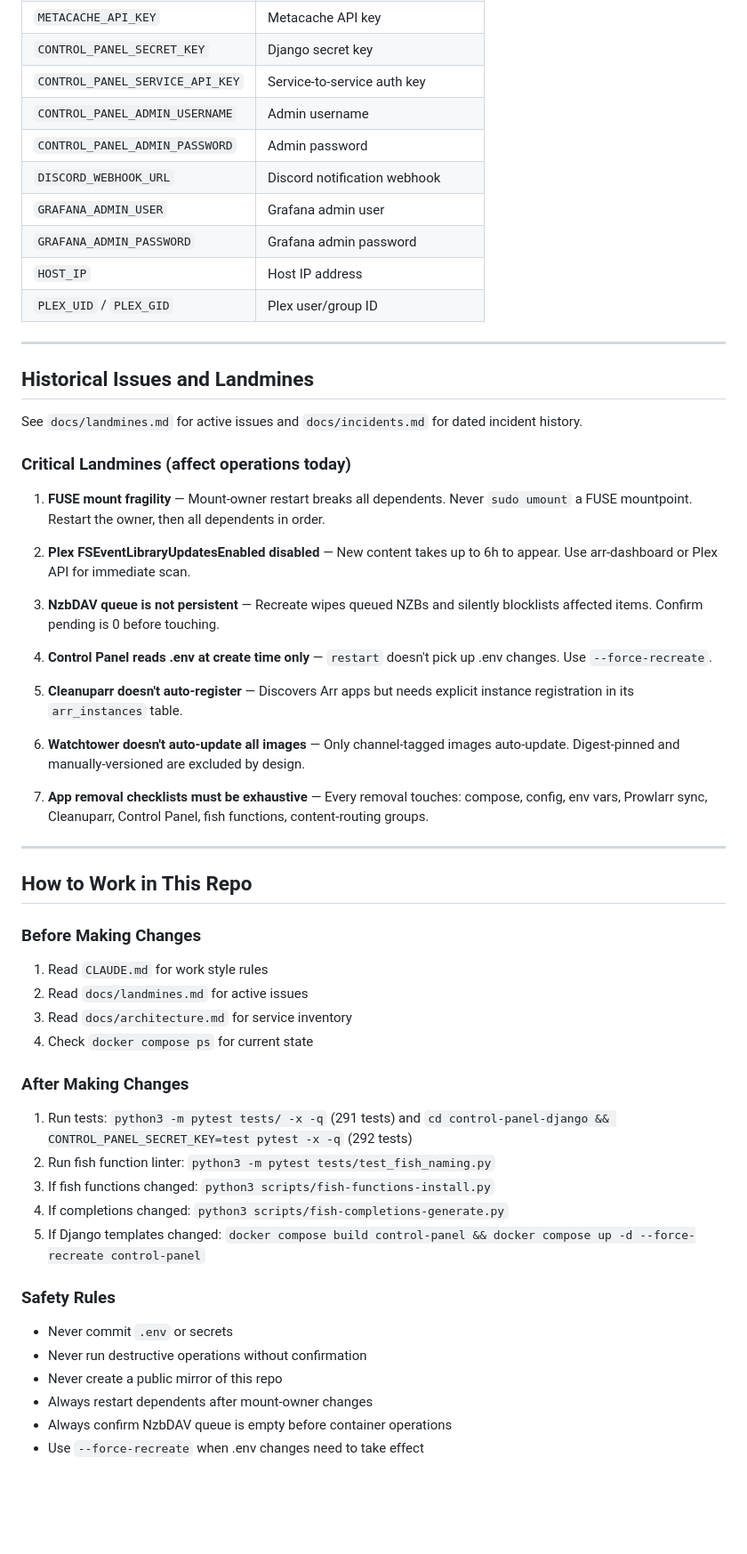
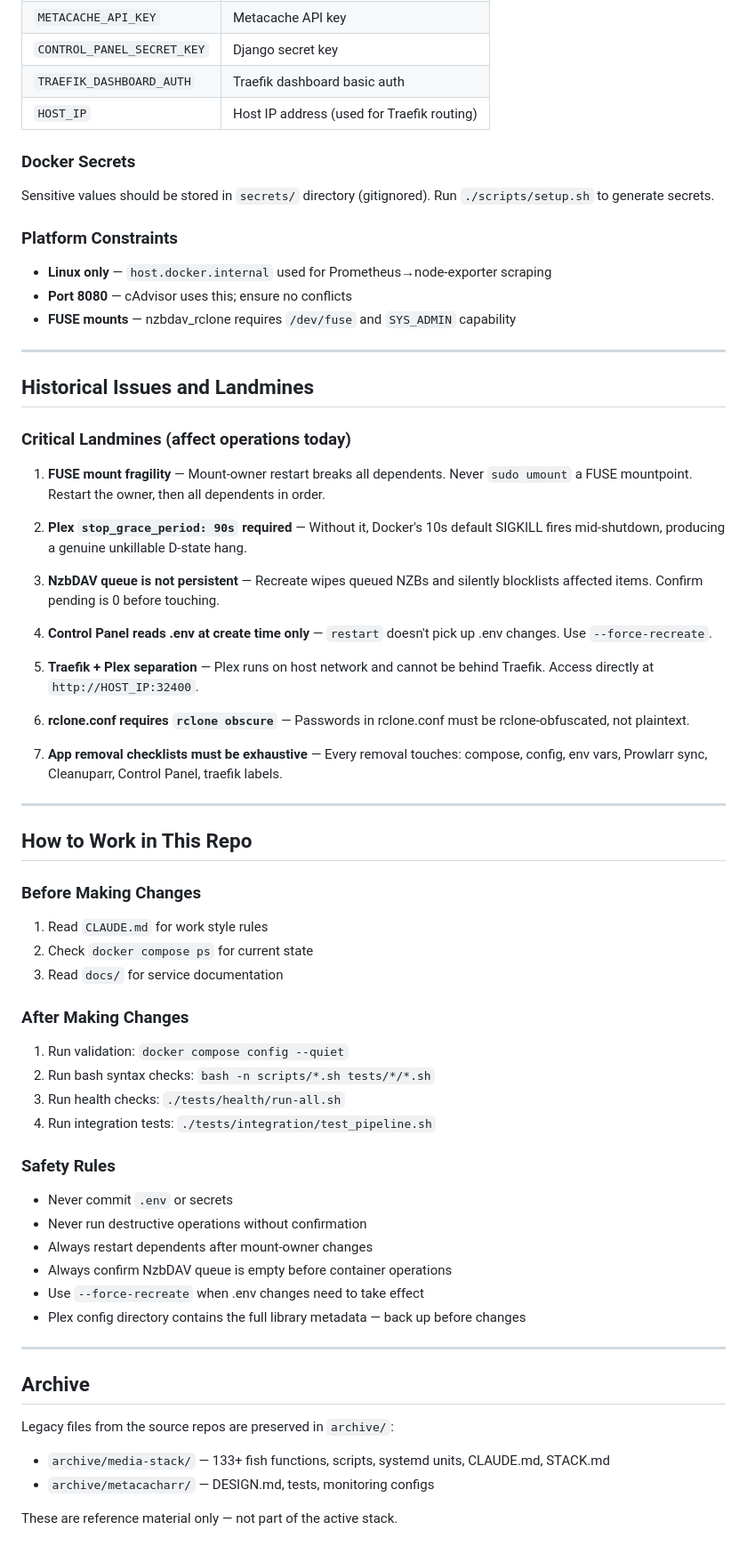
Before and after one commit to WhispersOfJ/thebearcave, a Markdown page: AGENTS.md, the part around one of its changes. Shown at 89% size. Rendered like a GitHub page; blank space fills up the shorter version.

```diff
--- a/AGENTS.md
+++ b/AGENTS.md
@@ -409,36 +338,39 @@ All secrets live in `.env` (never committed). Key groups:
 | `WS_API_KEY` | Watchstate API key |
 | `METACACHE_API_KEY` | Metacache API key |
 | `CONTROL_PANEL_SECRET_KEY` | Django secret key |
-| `CONTROL_PANEL_SERVICE_API_KEY` | Service-to-service auth key |
-| `CONTROL_PANEL_ADMIN_USERNAME` | Admin username |
-| `CONTROL_PANEL_ADMIN_PASSWORD` | Admin password |
-| `DISCORD_WEBHOOK_URL` | Discord notification webhook |
-| `GRAFANA_ADMIN_USER` | Grafana admin user |
-| `GRAFANA_ADMIN_PASSWORD` | Grafana admin password |
-| `HOST_IP` | Host IP address |
-| `PLEX_UID` / `PLEX_GID` | Plex user/group ID |
+| `TRAEFIK_DASHBOARD_AUTH` | Traefik dashboard basic auth |
+| `HOST_IP` | Host IP address (used for Traefik routing) |
+
+### Docker Secrets
+
+Sensitive values should be stored in `secrets/` directory (gitignored).
+Run `./scripts/setup.sh` to generate secrets.
+
+### Platform Constraints
+
+- **Linux only** — `host.docker.internal` used for Prometheus→node-exporter scraping
+- **Port 8080** — cAdvisor uses this; ensure no conflicts
+- **FUSE mounts** — nzbdav_rclone requires `/dev/fuse` and `SYS_ADMIN` capability
 
 ---
 
 ## Historical Issues and Landmines
 
-See `docs/landmines.md` for active issues and `docs/incidents.md` for dated incident history.
-
 ### Critical Landmines (affect operations today)
 
 1. **FUSE mount fragility** — Mount-owner restart breaks all dependents. Never `sudo umount` a FUSE mountpoint. Restart the owner, then all dependents in order.
 
-2. **Plex FSEventLibraryUpdatesEnabled disabled** — New content takes up to 6h to appear. Use arr-dashboard or Plex API for immediate scan.
+2. **Plex `stop_grace_period: 90s` required** — Without it, Docker's 10s default SIGKILL fires mid-shutdown, producing a genuine unkillable D-state hang.
 
 3. **NzbDAV queue is not persistent** — Recreate wipes queued NZBs and silently blocklists affected items. Confirm pending is 0 before touching.
 
 4. **Control Panel reads .env at create time only** — `restart` doesn't pick up .env changes. Use `--force-recreate`.
 
-5. **Cleanuparr doesn't auto-register** — Discovers Arr apps but needs explicit instance registration in its `arr_instances` table.
+5. **Traefik + Plex separation** — Plex runs on host network and cannot be behind Traefik. Access directly at `http://HOST_IP:32400`.
 
-6. **Watchtower doesn't auto-update all images** — Only channel-tagged images auto-update. Digest-pinned and manually-versioned are excluded by design.
+6. **rclone.conf requires `rclone obscure`** — Passwords in rclone.conf must be rclone-obfuscated, not plaintext.
 
-7. **App removal checklists must be exhaustive** — Every removal touches: compose, config, env vars, Prowlarr sync, Cleanuparr, Control Panel, fish functions, content-routing groups.
+7. **App removal checklists must be exhaustive** — Every removal touches: compose, config, env vars, Prowlarr sync, Cleanuparr, Control Panel, traefik labels.
 
 ---
 
@@ -447,23 +379,31 @@ See `docs/landmines.md` for active issues and `docs/incidents.md` for dated inci
 ### Before Making Changes
 
 1. Read `CLAUDE.md` for work style rules
-2. Read `docs/landmines.md` for active issues
-3. Read `docs/architecture.md` for service inventory
-4. Check `docker compose ps` for current state
+2. Check `docker compose ps` for current state
+3. Read `docs/` for service documentation
 
 ### After Making Changes
 
-1. Run tests: `python3 -m pytest tests/ -x -q` (291 tests) and `cd control-panel-django && CONTROL_PANEL_SECRET_KEY=test pytest -x -q` (292 tests)
-2. Run fish function linter: `python3 -m pytest tests/test_fish_naming.py`
-3. If fish functions changed: `python3 scripts/fish-functions-install.py`
-4. If completions changed: `python3 scripts/fish-completions-generate.py`
-5. If Django templates changed: `docker compose build control-panel && docker compose up -d --force-recreate control-panel`
+1. Run validation: `docker compose config --quiet`
+2. Run bash syntax checks: `bash -n scripts/*.sh tests/*/*.sh`
+3. Run health checks: `./tests/health/run-all.sh`
+4. Run integration tests: `./tests/integration/test_pipeline.sh`
 
 ### Safety Rules
 
 - Never commit `.env` or secrets
 - Never run destructive operations without confirmation
-- Never create a public mirror of this repo
 - Always restart dependents after mount-owner changes
 - Always confirm NzbDAV queue is empty before container operations
 - Use `--force-recreate` when .env changes need to take effect
+- Plex config directory contains the full library metadata — back up before changes
+
+---
+
+## Archive
+
+Legacy files from the source repos are preserved in `archive/`:
+- `archive/media-stack/` — 133+ fish functions, scripts, systemd units, CLAUDE.md, STACK.md
+- `archive/metacacharr/` — DESIGN.md, tests, monitoring configs
+
+These are reference material only — not part of the active stack.
```
Also changed, not shown: other parts of AGENTS.md (+119 -190 lines).
